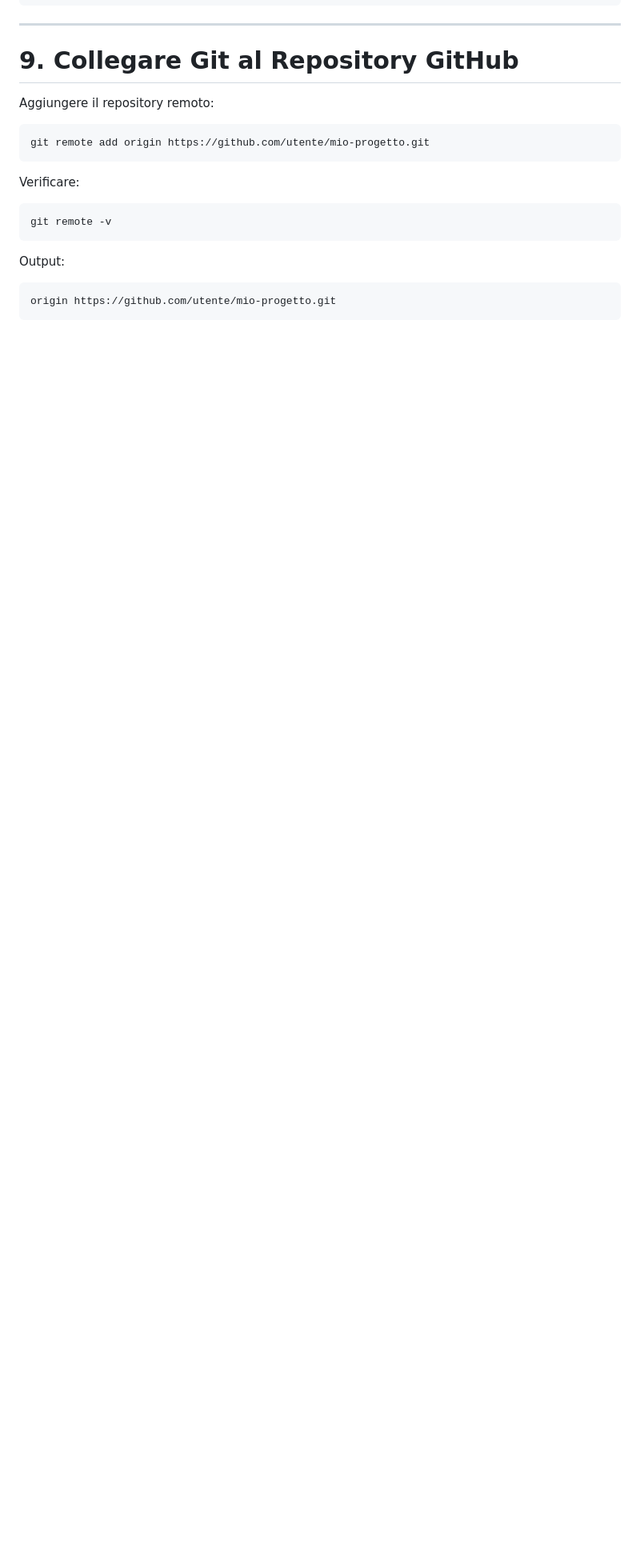
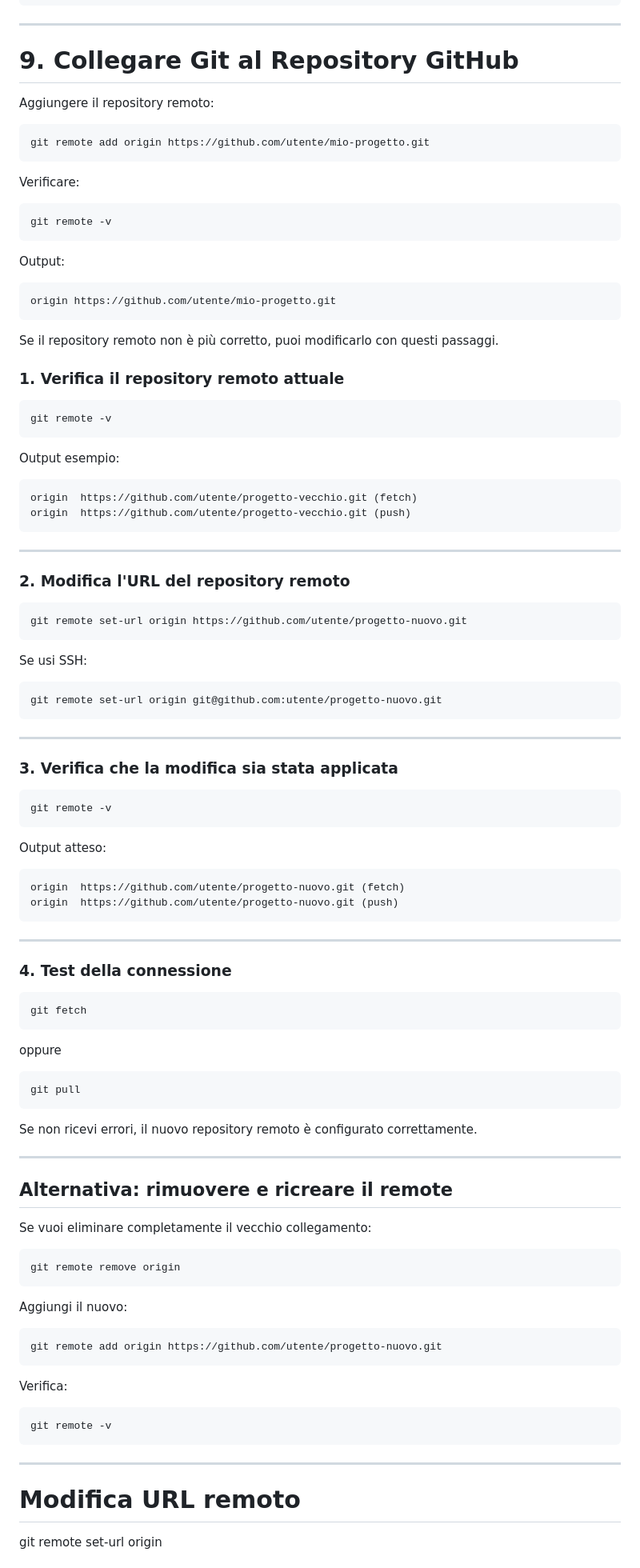
Before and after one commit to mrcrocm/test, a Markdown page: git&Github_doc/Git & Github.md, the part around one of its changes. Shown at 80% size. Drawn GitHub-style; blank space fills up the shorter version.

Commit message:
update git&Github.md

````diff
--- a/git&Github_doc/Git & Github.md
+++ b/git&Github_doc/Git & Github.md
@@ -243,3 +243,90 @@ Output:
 ```text
 origin https://github.com/utente/mio-progetto.git
 ```
+
+Se il repository remoto non è più corretto, puoi modificarlo con questi passaggi.
+
+### 1. Verifica il repository remoto attuale
+
+```bash
+git remote -v
+```
+
+Output esempio:
+
+```bash
+origin  https://github.com/utente/progetto-vecchio.git (fetch)
+origin  https://github.com/utente/progetto-vecchio.git (push)
+```
+
+---
+
+### 2. Modifica l'URL del repository remoto
+
+```bash
+git remote set-url origin https://github.com/utente/progetto-nuovo.git
+```
+
+Se usi SSH:
+
+```bash
+git remote set-url origin git@github.com:utente/progetto-nuovo.git
+```
+
+---
+
+### 3. Verifica che la modifica sia stata applicata
+
+```bash
+git remote -v
+```
+
+Output atteso:
+
+```bash
+origin  https://github.com/utente/progetto-nuovo.git (fetch)
+origin  https://github.com/utente/progetto-nuovo.git (push)
+```
+
+---
+
+### 4. Test della connessione
+
+```bash
+git fetch
+```
+
+oppure
+
+```bash
+git pull
+```
+
+Se non ricevi errori, il nuovo repository remoto è configurato correttamente.
+
+---
+
+## Alternativa: rimuovere e ricreare il remote
+
+Se vuoi eliminare completamente il vecchio collegamento:
+
+```bash
+git remote remove origin
+```
+
+Aggiungi il nuovo:
+
+```bash
+git remote add origin https://github.com/utente/progetto-nuovo.git
+```
+
+Verifica:
+
+```bash
+git remote -v
+```
+
+---
+# Modifica URL remoto
+git remote set-url origin <nuovo-url>
+
````
Also changed, not shown: other parts of git&Github_doc/Git & Github.md (+10 -0 lines).
